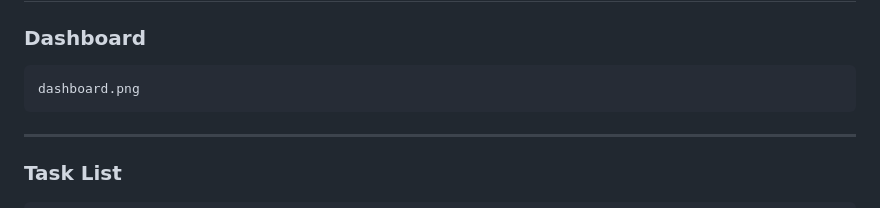
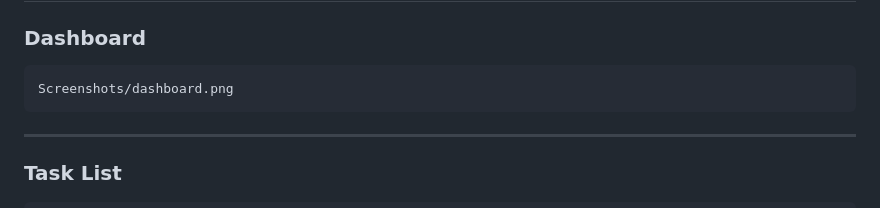
Before and after one commit to blessingjohn/Angular_Js_Internship_Uptrics, a Markdown page: README.md, the part around the change. Rendered like a GitHub page.

````diff
--- a/README.md
+++ b/README.md
@@ -148,7 +148,7 @@ Use the VS Code Live Server extension for a better development experience.
 
 
 ```
-dashboard.png
+Screenshots/dashboard.png
 ```
 
 ---
````
